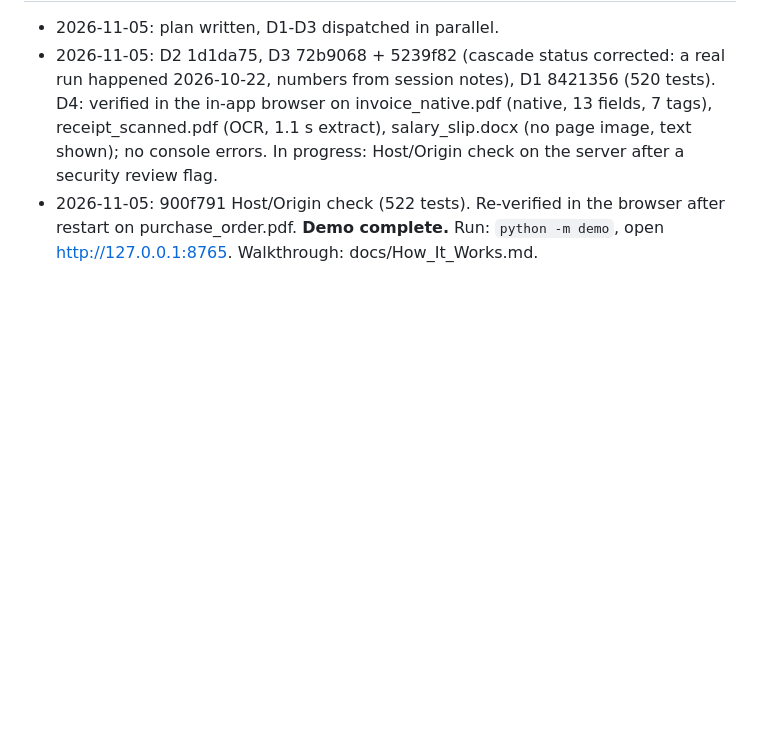
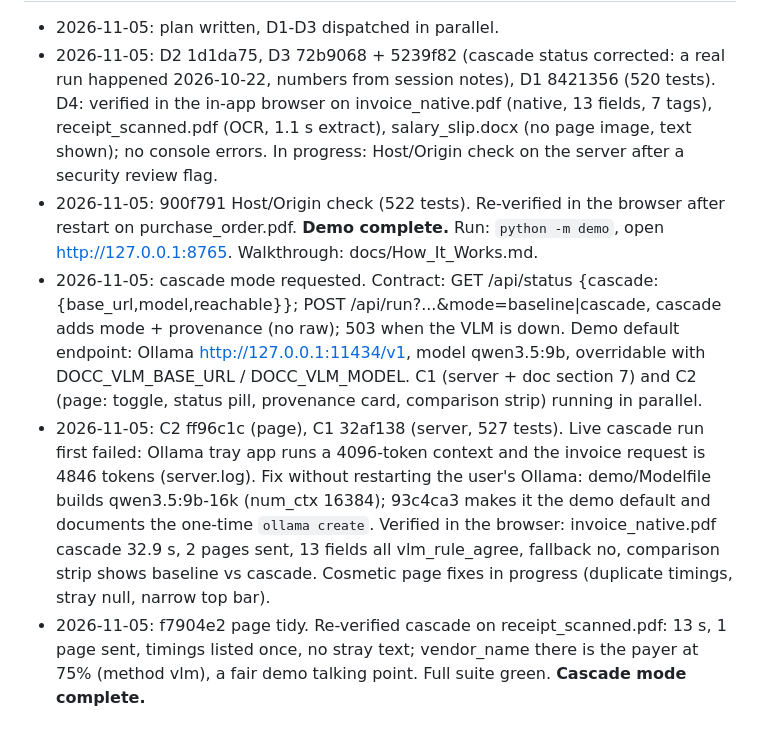
Before and after one commit to hoticecream23/DoCC, a Markdown page: PLAN-demo.md, the part around the change. Rendered like a GitHub page; blank space fills up the shorter version.

Commit message:
Record the cascade demo mode in the plan

```diff
--- a/PLAN-demo.md
+++ b/PLAN-demo.md
@@ -35,3 +35,6 @@ DocumentRecord fields the page uses: `classification.{label,confidence,all_score
 - 2026-11-05: plan written, D1-D3 dispatched in parallel.
 - 2026-11-05: D2 1d1da75, D3 72b9068 + 5239f82 (cascade status corrected: a real run happened 2026-10-22, numbers from session notes), D1 8421356 (520 tests). D4: verified in the in-app browser on invoice_native.pdf (native, 13 fields, 7 tags), receipt_scanned.pdf (OCR, 1.1 s extract), salary_slip.docx (no page image, text shown); no console errors. In progress: Host/Origin check on the server after a security review flag.
 - 2026-11-05: 900f791 Host/Origin check (522 tests). Re-verified in the browser after restart on purchase_order.pdf. **Demo complete.** Run: `python -m demo`, open http://127.0.0.1:8765. Walkthrough: docs/How_It_Works.md.
+- 2026-11-05: cascade mode requested. Contract: GET /api/status {cascade:{base_url,model,reachable}}; POST /api/run?...&mode=baseline|cascade, cascade adds mode + provenance (no raw); 503 when the VLM is down. Demo default endpoint: Ollama http://127.0.0.1:11434/v1, model qwen3.5:9b, overridable with DOCC_VLM_BASE_URL / DOCC_VLM_MODEL. C1 (server + doc section 7) and C2 (page: toggle, status pill, provenance card, comparison strip) running in parallel.
+- 2026-11-05: C2 ff96c1c (page), C1 32af138 (server, 527 tests). Live cascade run first failed: Ollama tray app runs a 4096-token context and the invoice request is 4846 tokens (server.log). Fix without restarting the user's Ollama: demo/Modelfile builds qwen3.5:9b-16k (num_ctx 16384); 93c4ca3 makes it the demo default and documents the one-time `ollama create`. Verified in the browser: invoice_native.pdf cascade 32.9 s, 2 pages sent, 13 fields all vlm_rule_agree, fallback no, comparison strip shows baseline vs cascade. Cosmetic page fixes in progress (duplicate timings, stray null, narrow top bar).
+- 2026-11-05: f7904e2 page tidy. Re-verified cascade on receipt_scanned.pdf: 13 s, 1 page sent, timings listed once, no stray text; vendor_name there is the payer at 75% (method vlm), a fair demo talking point. Full suite green. **Cascade mode complete.**
```
